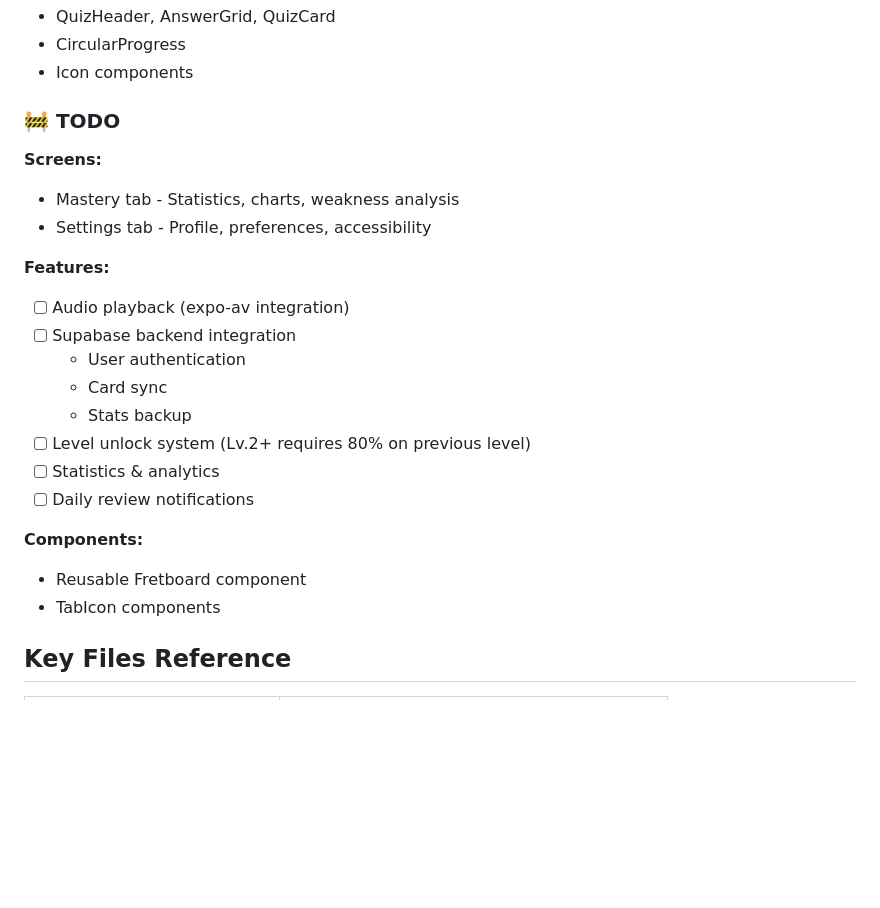
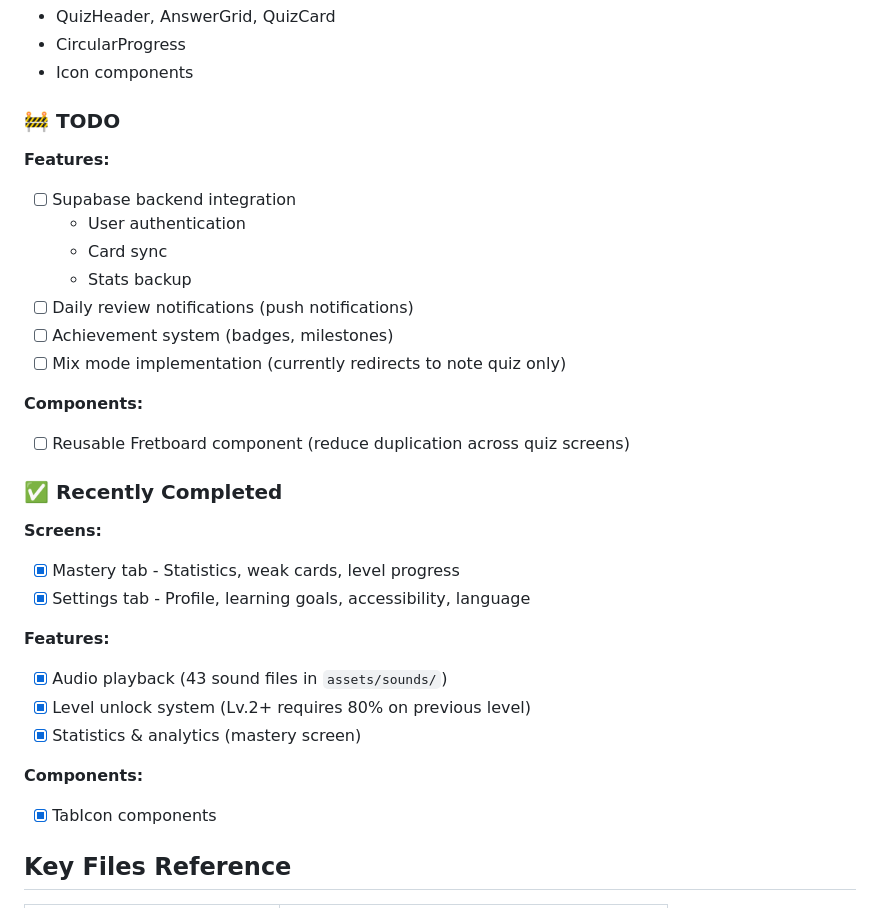
Before and after one commit to hayeon17kim/fretflow, a Markdown page: DEVELOPMENT.md, the part around the change. Drawn GitHub-style; blank space fills up the shorter version.

Commit message:
docs: Update roadmap and development status

```diff
--- a/DEVELOPMENT.md
+++ b/DEVELOPMENT.md
@@ -286,23 +286,31 @@ const s = StyleSheet.create({
 
 ### 🚧 TODO
 
-**Screens:**
-- Mastery tab - Statistics, charts, weakness analysis
-- Settings tab - Profile, preferences, accessibility
-
 **Features:**
-- [ ] Audio playback (expo-av integration)
 - [ ] Supabase backend integration
   - User authentication
   - Card sync
   - Stats backup
-- [ ] Level unlock system (Lv.2+ requires 80% on previous level)
-- [ ] Statistics & analytics
-- [ ] Daily review notifications
+- [ ] Daily review notifications (push notifications)
+- [ ] Achievement system (badges, milestones)
+- [ ] Mix mode implementation (currently redirects to note quiz only)
 
 **Components:**
-- Reusable Fretboard component
-- TabIcon components
+- [ ] Reusable Fretboard component (reduce duplication across quiz screens)
+
+### ✅ Recently Completed
+
+**Screens:**
+- [x] Mastery tab - Statistics, weak cards, level progress
+- [x] Settings tab - Profile, learning goals, accessibility, language
+
+**Features:**
+- [x] Audio playback (43 sound files in `assets/sounds/`)
+- [x] Level unlock system (Lv.2+ requires 80% on previous level)
+- [x] Statistics & analytics (mastery screen)
+
+**Components:**
+- [x] TabIcon components
 
 ## Key Files Reference
 
```
Also changed, not shown: README.md (+5 -4 lines).
